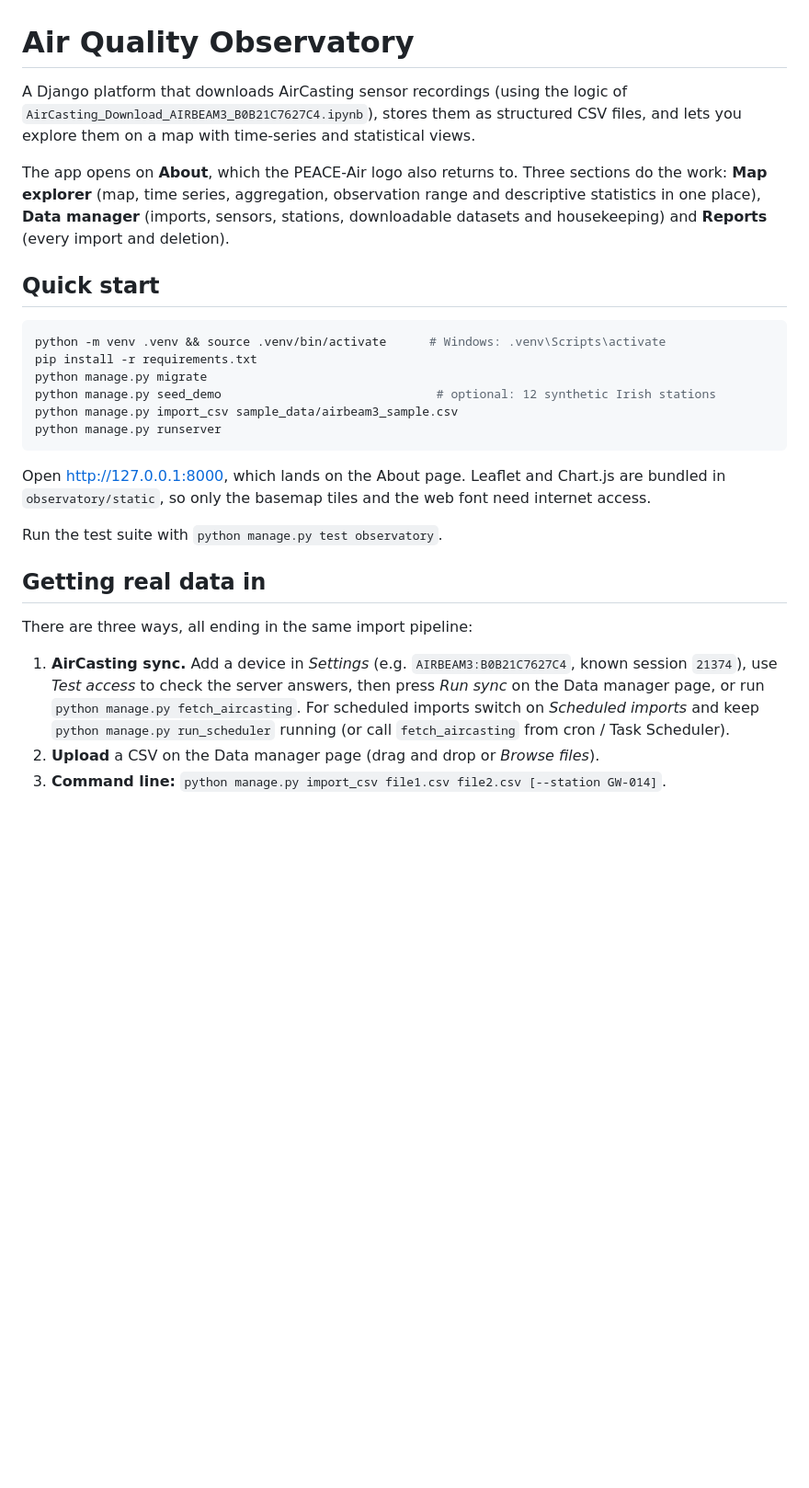
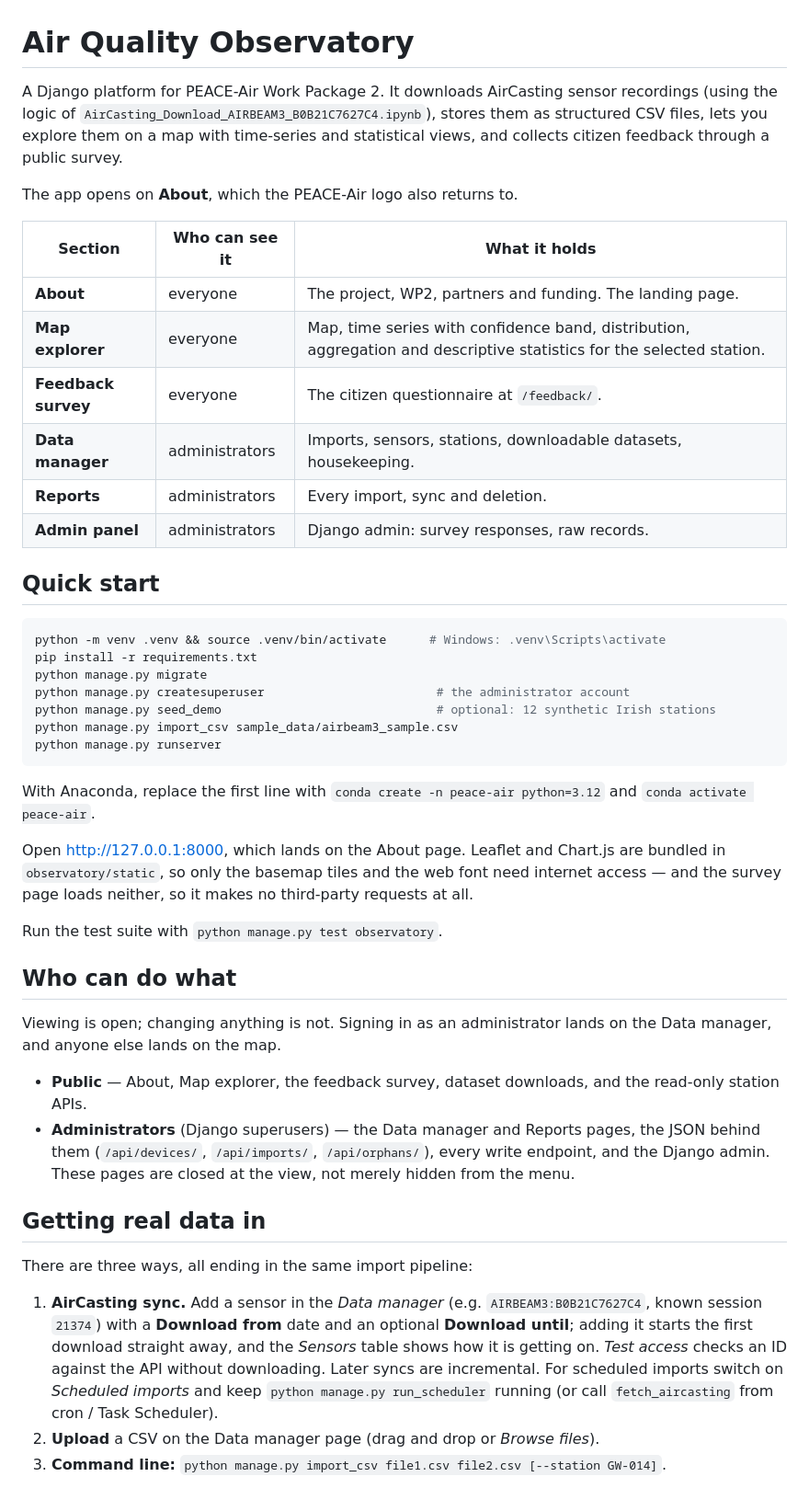
Before and after one commit to mehdigholamniarsspatial-lang/Peace-Air, a Markdown page: README.md, the part around one of its changes. Shown at 92% size. Drawn GitHub-style; blank space fills up the shorter version.

````diff
--- a/README.md
+++ b/README.md
@@ -1,13 +1,20 @@
 # Air Quality Observatory
 
-A Django platform that downloads AirCasting sensor recordings (using the logic of
-`AirCasting_Download_AIRBEAM3_B0B21C7627C4.ipynb`), stores them as structured CSV files,
-and lets you explore them on a map with time-series and statistical views.
+A Django platform for PEACE-Air Work Package 2. It downloads AirCasting sensor recordings
+(using the logic of `AirCasting_Download_AIRBEAM3_B0B21C7627C4.ipynb`), stores them as
+structured CSV files, lets you explore them on a map with time-series and statistical
+views, and collects citizen feedback through a public survey.
 
-The app opens on **About**, which the PEACE-Air logo also returns to. Three sections do
-the work: **Map explorer** (map, time series, aggregation, observation range and
-descriptive statistics in one place), **Data manager** (imports, sensors, stations,
-downloadable datasets and housekeeping) and **Reports** (every import and deletion).
+The app opens on **About**, which the PEACE-Air logo also returns to.
+
+| Section | Who can see it | What it holds |
+|---|---|---|
+| **About** | everyone | The project, WP2, partners and funding. The landing page. |
+| **Map explorer** | everyone | Map, time series with confidence band, distribution, aggregation and descriptive statistics for the selected station. |
+| **Feedback survey** | everyone | The citizen questionnaire at `/feedback/`. |
+| **Data manager** | administrators | Imports, sensors, stations, downloadable datasets, housekeeping. |
+| **Reports** | administrators | Every import, sync and deletion. |
+| **Admin panel** | administrators | Django admin: survey responses, raw records. |
 
 ## Quick start
 
@@ -15,24 +22,41 @@ downloadable datasets and housekeeping) and **Reports** (every import and deleti
 python -m venv .venv && source .venv/bin/activate      # Windows: .venv\Scripts\activate
 pip install -r requirements.txt
 python manage.py migrate
+python manage.py createsuperuser                        # the administrator account
 python manage.py seed_demo                              # optional: 12 synthetic Irish stations
 python manage.py import_csv sample_data/airbeam3_sample.csv
 python manage.py runserver
 ```
 
-Open http://127.0.0.1:8000, which lands on the About page. Leaflet and Chart.js are bundled in `observatory/static`, so only
-the basemap tiles and the web font need internet access.
+With Anaconda, replace the first line with `conda create -n peace-air python=3.12` and
+`conda activate peace-air`.
+
+Open http://127.0.0.1:8000, which lands on the About page. Leaflet and Chart.js are bundled
+in `observatory/static`, so only the basemap tiles and the web font need internet access —
+and the survey page loads neither, so it makes no third-party requests at all.
 
 Run the test suite with `python manage.py test observatory`.
+
+## Who can do what
+
+Viewing is open; changing anything is not. Signing in as an administrator lands on the Data
+manager, and anyone else lands on the map.
+
+* **Public** — About, Map explorer, the feedback survey, dataset downloads, and the
+  read-only station APIs.
+* **Administrators** (Django superusers) — the Data manager and Reports pages, the JSON
+  behind them (`/api/devices/`, `/api/imports/`, `/api/orphans/`), every write endpoint, and
+  the Django admin. These pages are closed at the view, not merely hidden from the menu.
 
 ## Getting real data in
 
 There are three ways, all ending in the same import pipeline:
 
-1. **AirCasting sync.** Add a device in *Settings* (e.g. `AIRBEAM3:B0B21C7627C4`, known
-   session `21374`), use *Test access* to check the server answers, then press *Run sync* on
-   the Data manager page, or run `python manage.py fetch_aircasting`.
-   For scheduled imports switch on *Scheduled imports* and keep
+1. **AirCasting sync.** Add a sensor in the *Data manager* (e.g. `AIRBEAM3:B0B21C7627C4`,
+   known session `21374`) with a **Download from** date and an optional **Download until**;
+   adding it starts the first download straight away, and the *Sensors* table shows how it is
+   getting on. *Test access* checks an ID against the API without downloading. Later syncs are
+   incremental. For scheduled imports switch on *Scheduled imports* and keep
    `python manage.py run_scheduler` running (or call `fetch_aircasting` from cron / Task Scheduler).
 2. **Upload** a CSV on the Data manager page (drag and drop or *Browse files*).
 3. **Command line:** `python manage.py import_csv file1.csv file2.csv [--station GW-014]`.
````
Also changed, not shown: other parts of README.md (+83 -35 lines).
